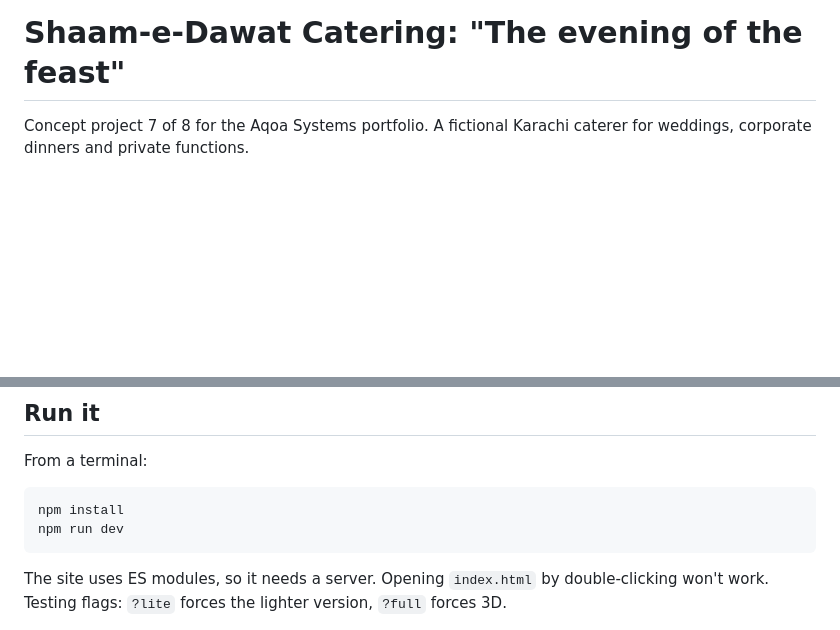
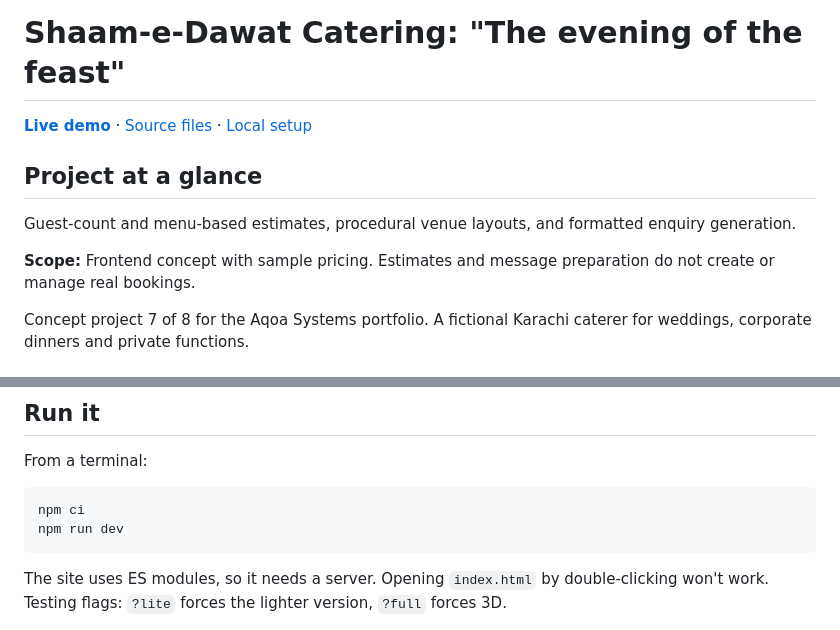
Before and after one commit to aliahsan2001/shaam-e-dawat, a Markdown page: README.md, 2 parts joined by grey strips. Rendered like a GitHub page; blank space fills up the shorter version.

Commit message:
docs: clarify project scope and improve portfolio navigation

````diff
--- a/README.md
+++ b/README.md
@@ -1,4 +1,12 @@
 # Shaam-e-Dawat Catering: "The evening of the feast"
+
+[**Live demo**](https://shaam-e-dawat.vercel.app) · [Source files](./src/) · [Local setup](#run-it)
+
+## Project at a glance
+
+Guest-count and menu-based estimates, procedural venue layouts, and formatted enquiry generation.
+
+**Scope:** Frontend concept with sample pricing. Estimates and message preparation do not create or manage real bookings.
 
 Concept project 7 of 8 for the Aqoa Systems portfolio. A fictional Karachi caterer for weddings, corporate dinners and private functions.
 
@@ -30,7 +38,7 @@ The venues are procedural, with no model files. Tables, chairs, place settings,
 ## Run it
 From a terminal:
 ```bash
-npm install
+npm ci
 npm run dev
 ```
 The site uses ES modules, so it needs a server. Opening `index.html` by double-clicking won't work. Testing flags: `?lite` forces the lighter version, `?full` forces 3D.
````
